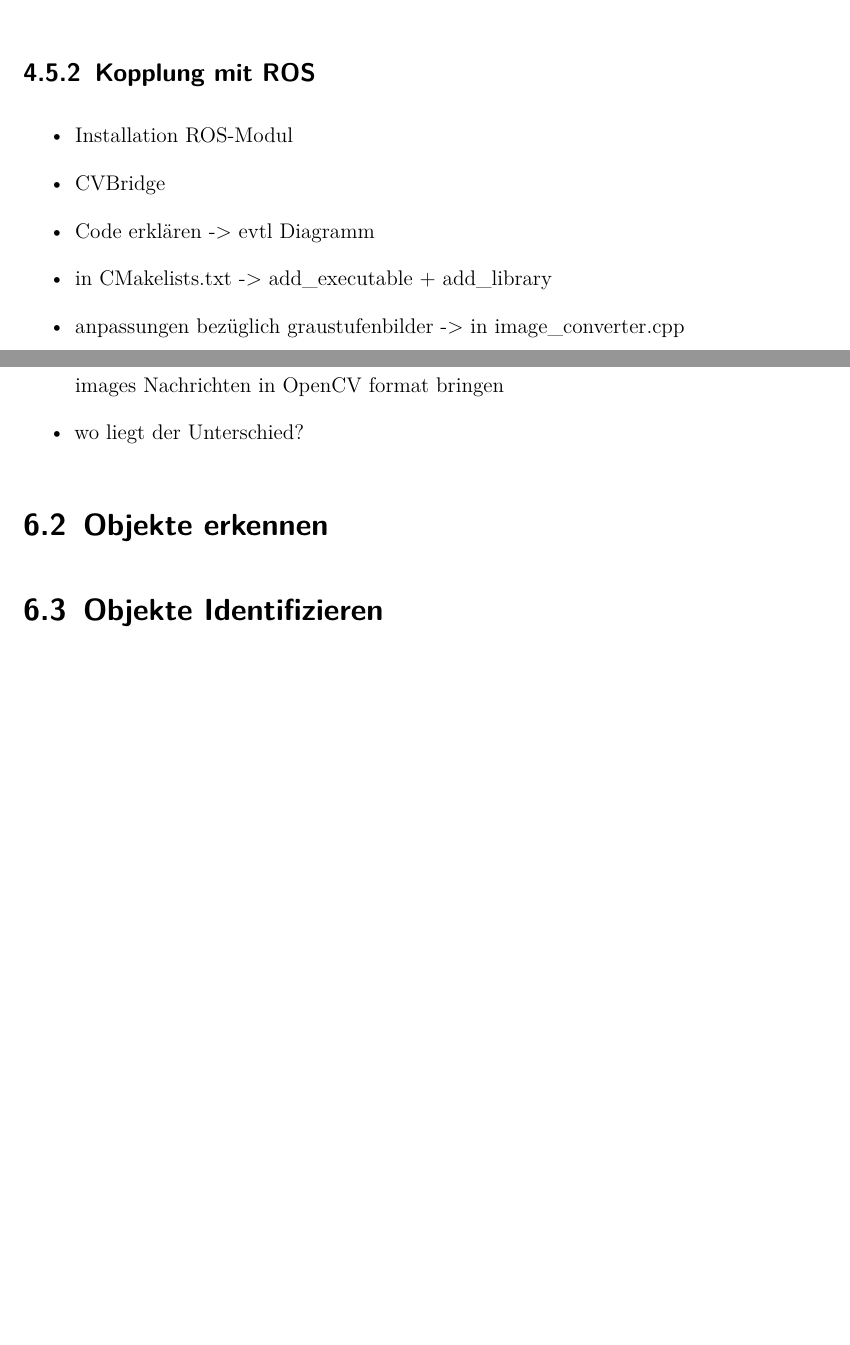
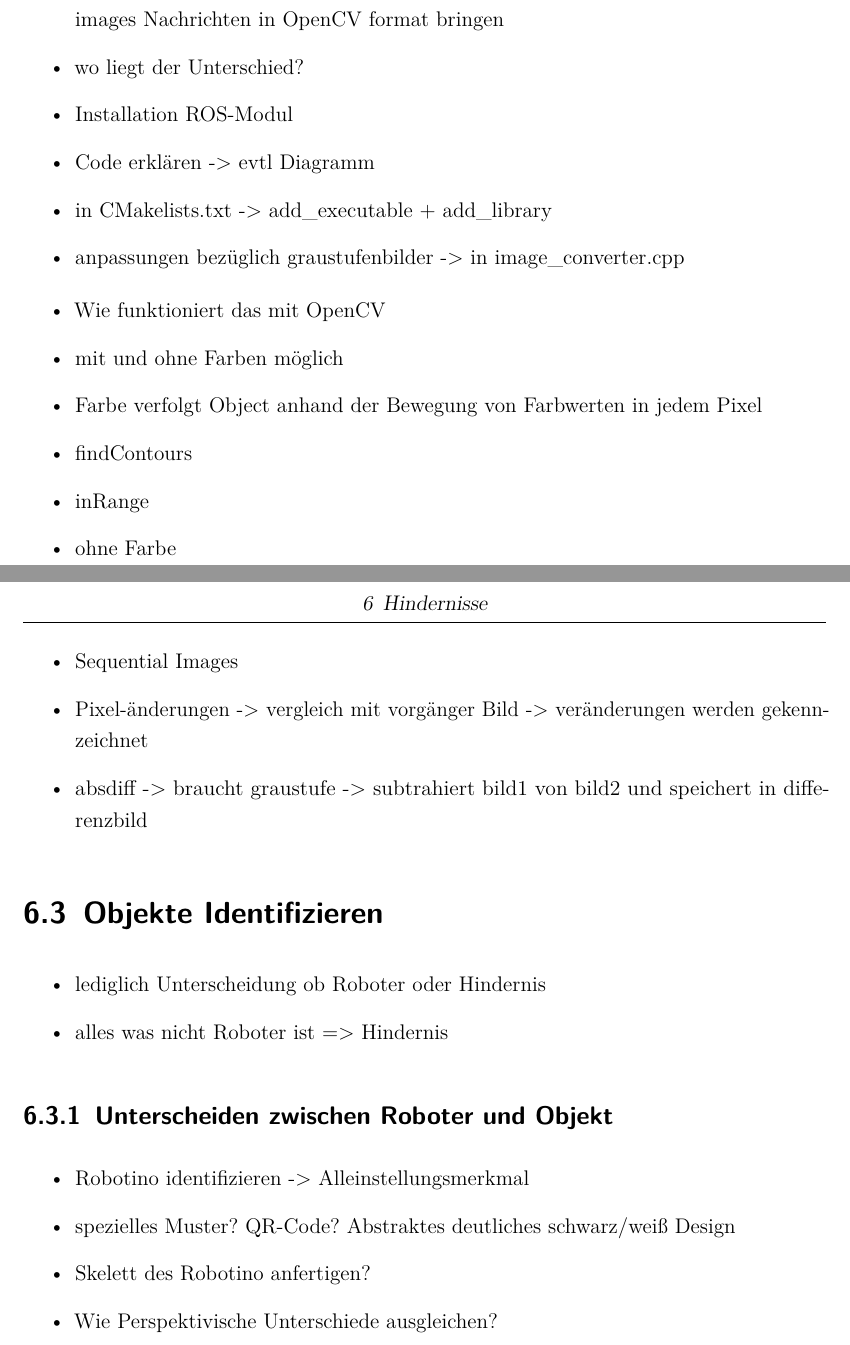
Before and after one commit to SQRSMN/RIC_DOKU, a LaTeX document (dokumentation.tex, which reads content/04kapitel.tex, content/06kapitel.tex): two parts of pages 15 and 17 of 25 before the commit and two parts of pages 17 and 18 of 26 after it, joined at a grey line, cut at the place of the change, the shorter picture padded with empty space. Compiled offline with pdfLaTeX.

Commit message:
_added content-
-keine Ahnung zu lange her

```diff
--- a/content/04kapitel.tex
+++ b/content/04kapitel.tex
@@ -17,14 +19,6 @@
 			\item cMake
 			\item Auswahl der enthaltenen Module für Makefile
 			\item make danach sudo make install
-			\end{itemize}
-		\subsection{Kopplung mit ROS}
-			\begin{itemize}
-				\item Installation ROS-Modul
-				\item CVBridge
-				\item Code erklären -> evtl Diagramm
-				\item in CMakelists.txt -> add\_executable + add\_library
-				\item anpassungen bezüglich graustufenbilder -> in image\_converter.cpp
 			\end{itemize}
 	\section{Robotino}
 		\subsection{robotino api2}
--- a/content/06kapitel.tex
+++ b/content/06kapitel.tex
@@ -8,3 +4,0 @@
-		\item ros eigene sensor-msgs\\images Nachrichten in OpenCV format bringen
-		\item wo liegt der Unterschied?
-		\end{itemize}
@@ -13,2 +15,34 @@
+				\item ros eigene sensor-msgs\\images Nachrichten in OpenCV format bringen
+				\item wo liegt der Unterschied?
+				\item Installation ROS-Modul
+				\item Code erklären -> evtl Diagramm
+				\item in CMakelists.txt -> add\_executable + add\_library
+				\item anpassungen bezüglich graustufenbilder -> in image\_converter.cpp
+				\end{itemize}
+
+				\begin{itemize}
+				\item Wie funktioniert das mit OpenCV
+				\item mit und ohne Farben möglich
+				\item Farbe verfolgt Object anhand der Bewegung von Farbwerten in jedem Pixel
+				\item findContours
+				\item inRange
+				\item ohne Farbe
+				\item Sequential Images
+				\item Pixel-änderungen -> vergleich mit vorgänger Bild -> veränderungen werden gekennzeichnet
+				\item absdiff -> braucht graustufe -> subtrahiert bild1 von bild2 und speichert in differenzbild
+
+				\end{itemize}
 		\section{Objekte Identifizieren}
+		\begin{itemize}
+		\item lediglich Unterscheidung ob Roboter oder Hindernis
+		\item alles was nicht Roboter ist => Hindernis
+		\end{itemize}
+			\subsection{Unterscheiden zwischen Roboter und Objekt}
+			\begin{itemize}
+			\item Robotino identifizieren -> Alleinstellungsmerkmal
+			\item spezielles Muster? QR-Code? Abstraktes deutliches schwarz/weiß Design
+			\item Skelett des Robotino anfertigen?
+			\item Wie Perspektivische Unterschiede ausgleichen?
+			\end{itemize}
+
 	\chapter{Reaktion auf Hindernisse}
```
Also changed, not shown: dokumentation.pdf, content/04kapitel.tex (4 more changed lines), content/06kapitel.tex (21 more changed lines).
